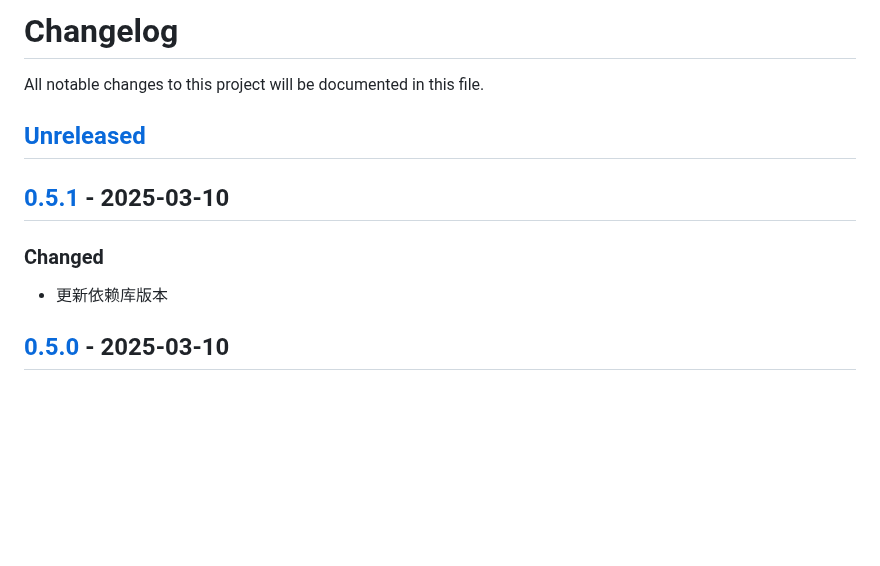
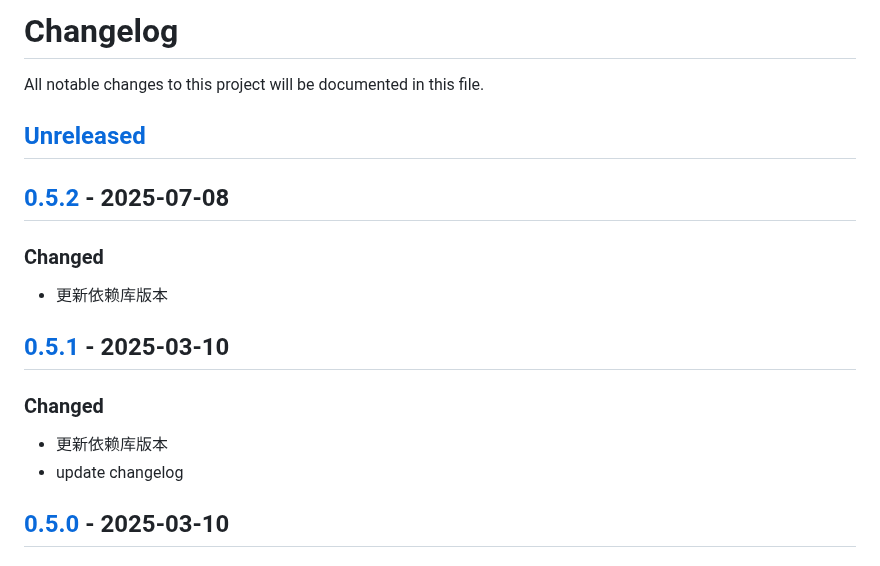
Before and after one commit to quant1x/pkg, a Markdown page: CHANGELOG.md, the part around one of its changes. Drawn GitHub-style; blank space fills up the shorter version.

Commit message:
update changelog

```diff
--- a/CHANGELOG.md
+++ b/CHANGELOG.md
@@ -3,9 +3,14 @@ All notable changes to this project will be documented in this file.
 
 ## [Unreleased]
 
+## [0.5.2] - 2025-07-08
+### Changed
+- 更新依赖库版本
+
 ## [0.5.1] - 2025-03-10
 ### Changed
 - 更新依赖库版本
+- update changelog
 
 ## [0.5.0] - 2025-03-10
 ### Changed
```
Also changed, not shown: other parts of CHANGELOG.md (+2 -1 lines).
